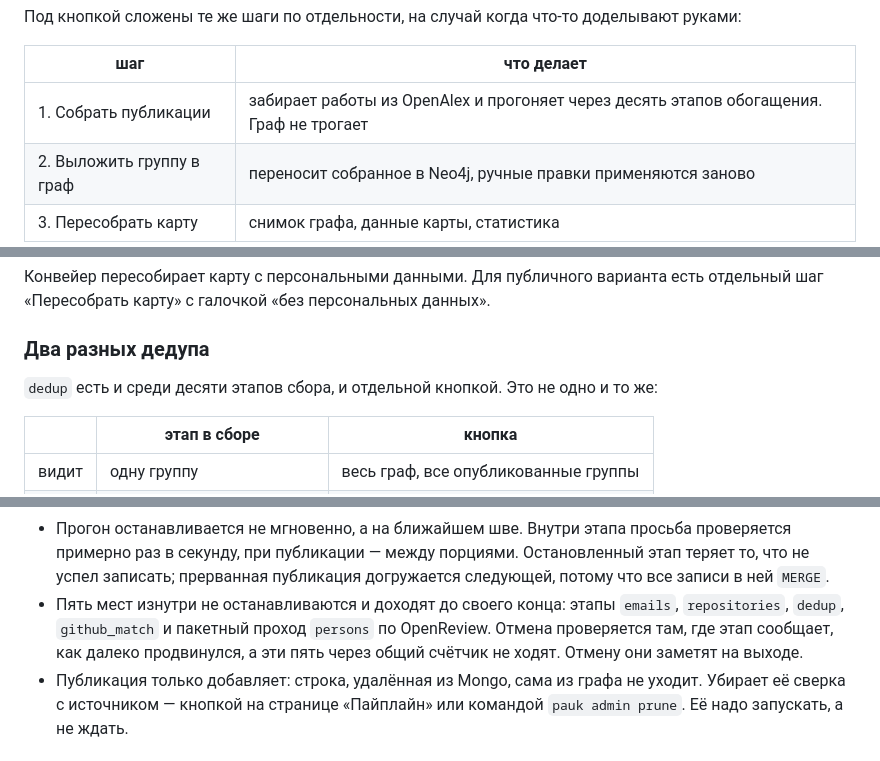
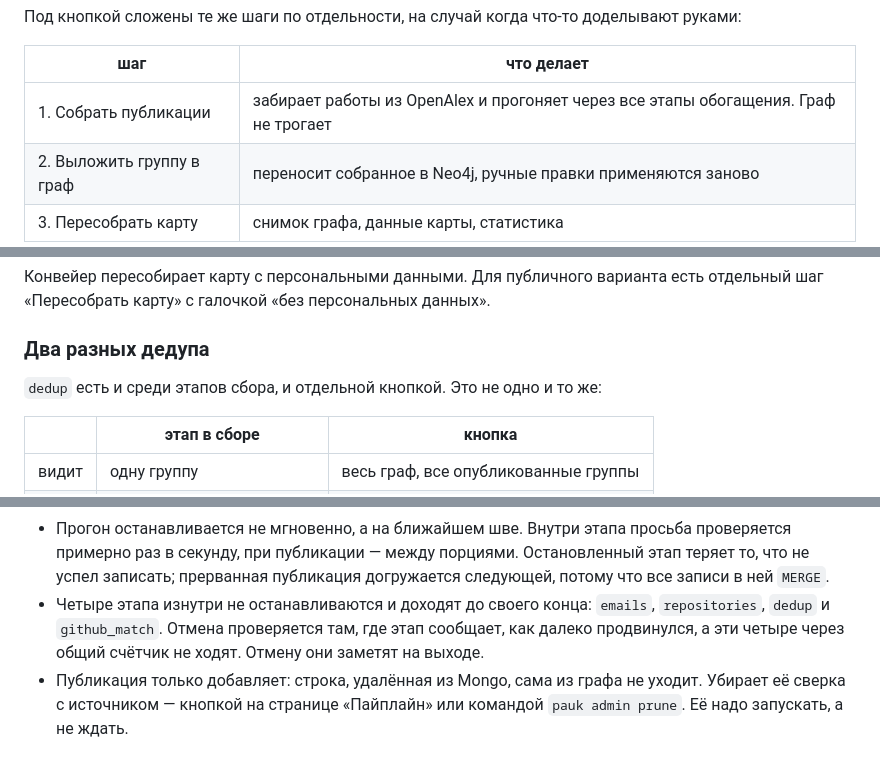
Before and after one commit to ITMO-NSS-team/PAUK, a Markdown page: docs/admin-panel.md, 3 parts joined by grey strips. Rendered like a GitHub page.

Commit message:
docs(admin): drop the stage count, and the OpenReview pass that is gone

```diff
--- a/docs/admin-panel.md
+++ b/docs/admin-panel.md
@@ -122,7 +122,7 @@ uv run pauk admin worker
 
 | шаг | что делает |
 |---|---|
-| 1. Собрать публикации | забирает работы из OpenAlex и прогоняет через десять этапов обогащения. Граф не трогает |
+| 1. Собрать публикации | забирает работы из OpenAlex и прогоняет через все этапы обогащения. Граф не трогает |
 | 2. Выложить группу в граф | переносит собранное в Neo4j, ручные правки применяются заново |
 | 3. Пересобрать карту | снимок графа, данные карты, статистика |
 
@@ -144,7 +144,7 @@ uv run pauk admin worker
 
 ### Два разных дедупа
 
-`dedup` есть и среди десяти этапов сбора, и отдельной кнопкой. Это не одно
+`dedup` есть и среди этапов сбора, и отдельной кнопкой. Это не одно
 и то же:
 
 | | этап в сборе | кнопка |
@@ -454,11 +454,10 @@ docker exec pauk-mongo mongosh pauk --eval '
   просьба проверяется примерно раз в секунду, при публикации — между
   порциями. Остановленный этап теряет то, что не успел записать; прерванная
   публикация догружается следующей, потому что все записи в ней `MERGE`.
-- Пять мест изнутри не останавливаются и доходят до своего конца: этапы
-  `emails`, `repositories`, `dedup`, `github_match` и пакетный проход
-  `persons` по OpenReview. Отмена проверяется там, где этап сообщает, как
-  далеко продвинулся, а эти пять через общий счётчик не ходят. Отмену они
-  заметят на выходе.
+- Четыре этапа изнутри не останавливаются и доходят до своего конца:
+  `emails`, `repositories`, `dedup` и `github_match`. Отмена проверяется там,
+  где этап сообщает, как далеко продвинулся, а эти четыре через общий
+  счётчик не ходят. Отмену они заметят на выходе.
 - Публикация только добавляет: строка, удалённая из Mongo, сама из графа
   не уходит. Убирает её сверка с источником — кнопкой на странице
   «Пайплайн» или командой `pauk admin prune`. Её надо запускать, а не
```
